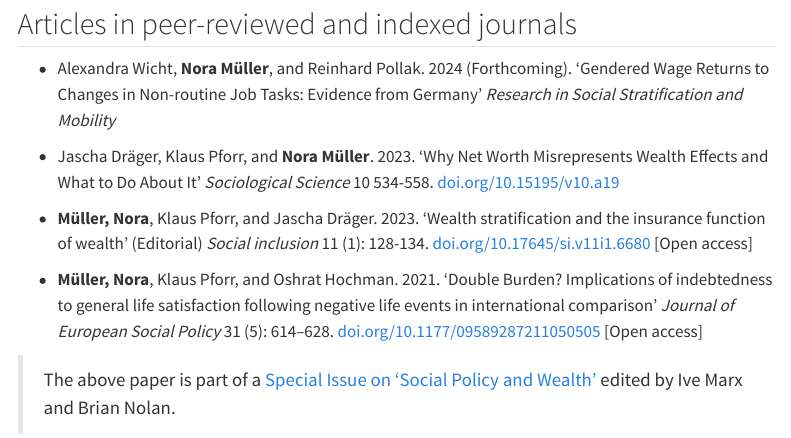
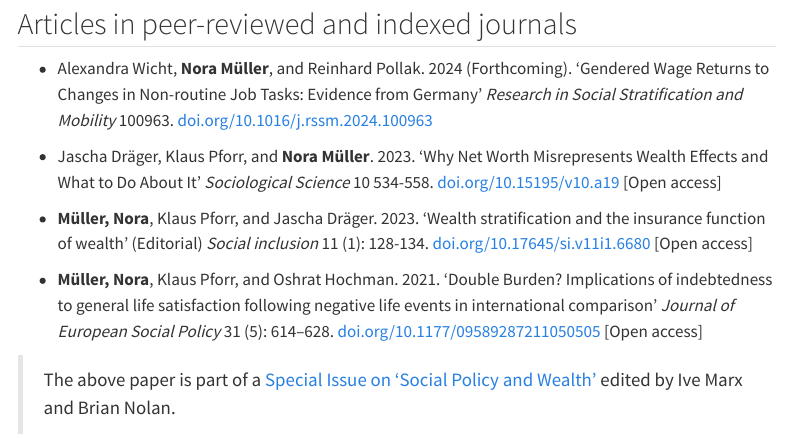
Before and after one commit to nrmllr/nrmllr.github.io, a Quarto document (publications.qmd): the page in a window 1100 px wide, from 80 px down. Rendered offline with R 4.5, knitr and Pandoc in place of Quarto, with nearby package versions; menus at the side of the page are left out.

Commit message:
updated publication

```diff
--- a/publications.qmd
+++ b/publications.qmd
@@ -4,9 +4,9 @@ title: "Publications"
 
 ## Articles in peer-reviewed and indexed journals
 
-* Alexandra Wicht, **Nora Müller**, and Reinhard Pollak. 2024 (Forthcoming). 'Gendered Wage Returns to Changes in Non-routine Job Tasks: Evidence from Germany' *Research in Social Stratification and Mobility*
+* Alexandra Wicht, **Nora Müller**, and Reinhard Pollak. 2024 (Forthcoming). 'Gendered Wage Returns to Changes in Non-routine Job Tasks: Evidence from Germany' *Research in Social Stratification and Mobility* 100963. [doi.org/10.1016/j.rssm.2024.100963](https://doi.org/10.1016/j.rssm.2024.100963)
 
-* Jascha Dräger, Klaus Pforr, and **Nora Müller**. 2023. 'Why Net Worth Misrepresents Wealth Effects and What to Do About It' *Sociological Science* 10 534-558. [doi.org/10.15195/v10.a19](https://doi.org/10.15195/v10.a19)
+* Jascha Dräger, Klaus Pforr, and **Nora Müller**. 2023. 'Why Net Worth Misrepresents Wealth Effects and What to Do About It' *Sociological Science* 10 534-558. [doi.org/10.15195/v10.a19](https://doi.org/10.15195/v10.a19) [Open access]
 
 * **Müller, Nora**, Klaus Pforr, and Jascha Dräger. 2023. 'Wealth stratification and the insurance function of wealth' (Editorial) *Social inclusion* 11 (1): 128-134. [doi.org/10.17645/si.v11i1.6680](https://doi.org/10.17645/si.v11i1.6680) [Open access]
 
```
Also changed, not shown: docs/search.json, 1 other file.
